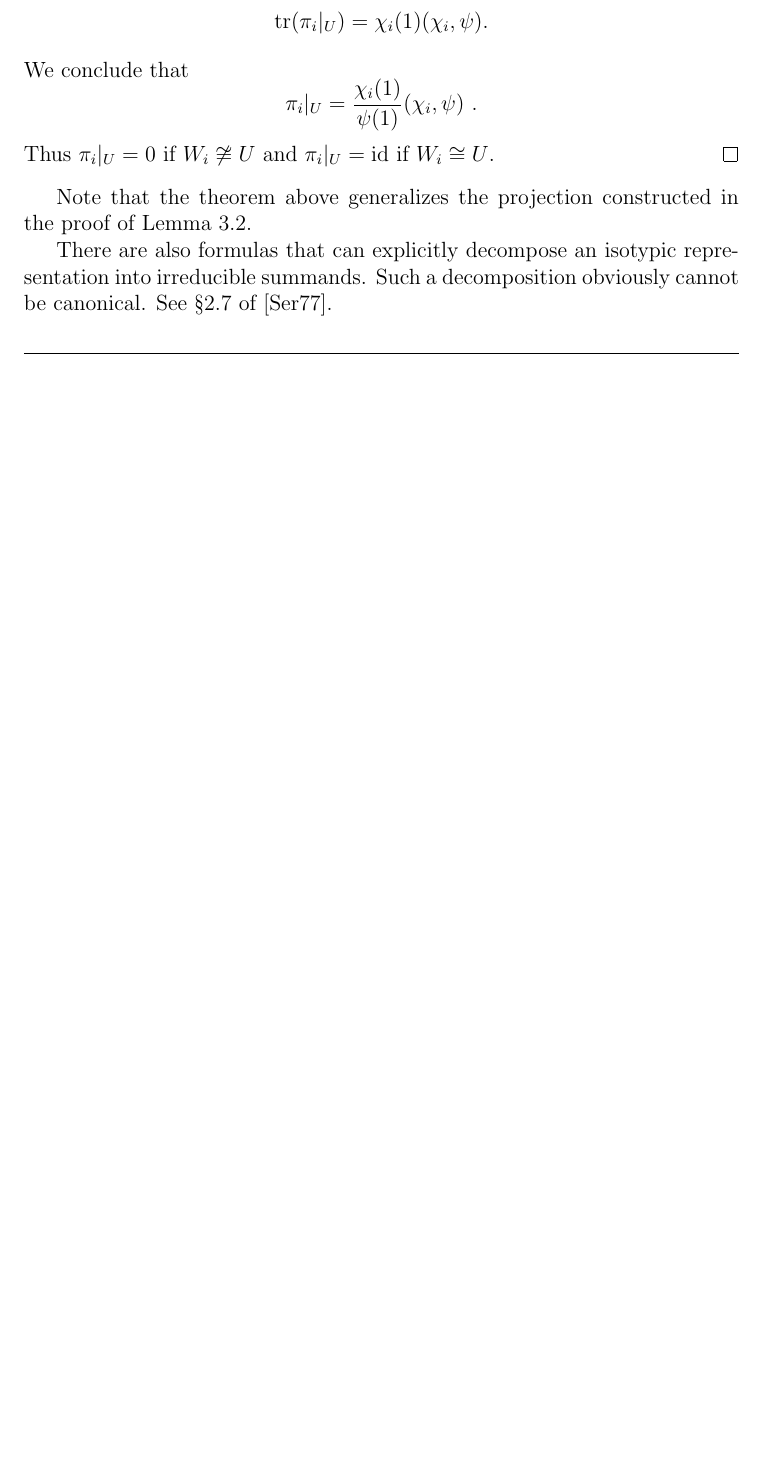
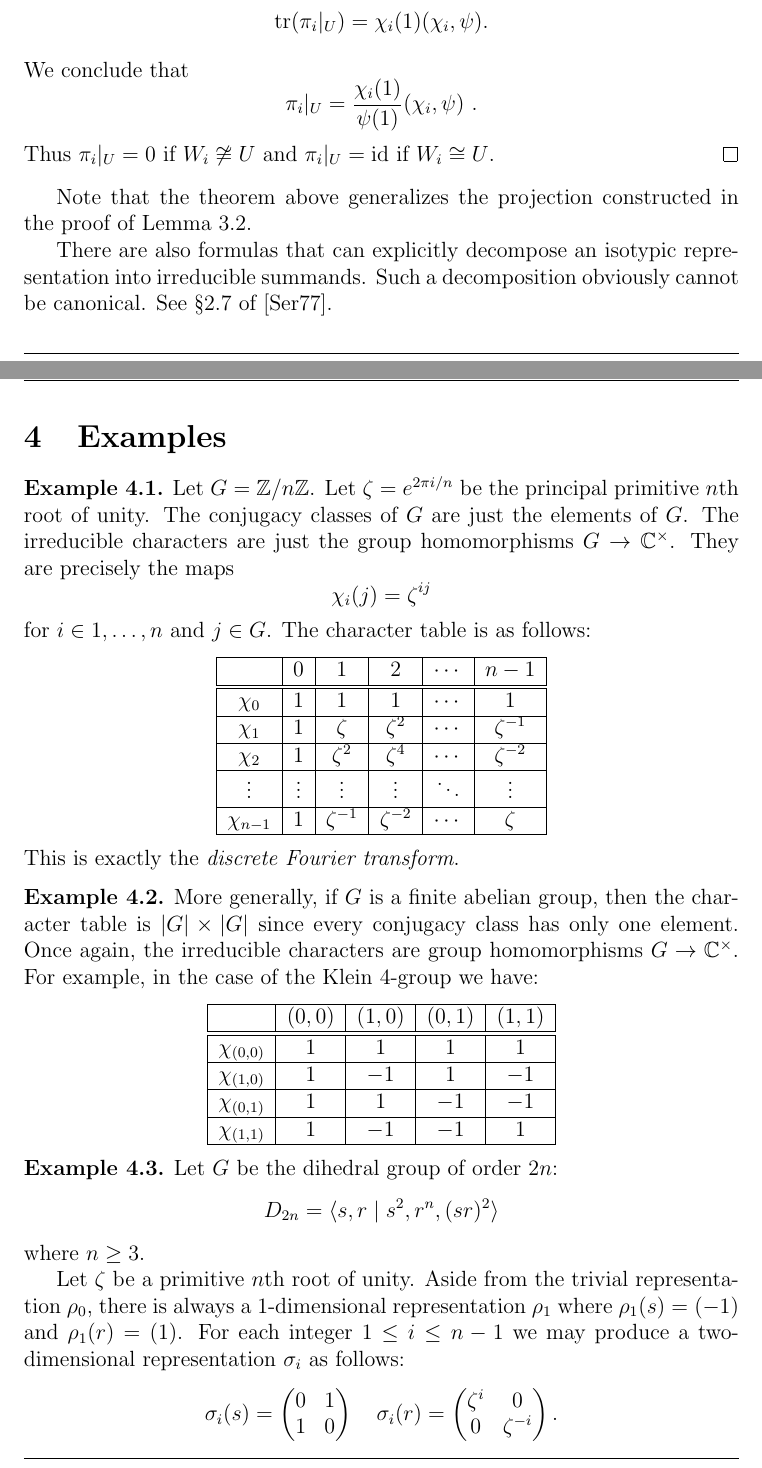
Before and after one commit to vtorsor/representation-theory-notes, a LaTeX document (characters.tex): part of page 11 of 12 before the commit and two parts of pages 11 and 12 of 14 after it, the two joined at a grey line, cut so that both start at the same text, the shorter picture padded with empty space. Compiled offline with pdfLaTeX.

Commit message:
Added Example Character Tables

```diff
--- a/characters.tex
+++ b/characters.tex
@@ -693,3 +697,81 @@ isotypic representation into irreducible summands.
 Such a decomposition obviously cannot be canonical.
 See \S 2.7 of \cite{Serre}.
 
+\newpage
+
+\section{Examples}
+
+\begin{example}
+Let $G = \mathbb{Z}/n\mathbb{Z}$.  Let $\zeta = e^{2\pi i/n}$
+be the principal primitive $n$th root of unity.
+The conjugacy classes of $G$ are just the elements of $G$.
+The irreducible characters are just
+the group homomorphisms $G \to \mathbb{C}^\times$.
+They are precisely the maps
+\[
+\chi_i(j) = \zeta^{ij}
+\]
+for $i \in 1,\ldots,n$ and $j \in G$.
+The character table is as follows:
+\begin{center}
+\begin{tabular}{|c|c|c|c|c|c|}
+\hline
+ & $0 $ & $1$ & $2$ & $\cdots$ & ${n-1}$\\
+\hline
+\hline
+$\chi_0$ & $1$ & $1$ & $1$ & $\cdots$ & $1$\\
+\hline
+$\chi_1$ & $1$ & $\zeta$ & $\zeta^2$ & $\cdots$ & $\zeta^{-1}$\\
+\hline
+$\chi_2$ & $1$ & $\zeta^2$ & $\zeta^4$ & $\cdots$ & $\zeta^{-2}$\\
+\hline
+$\vdots$ & $\vdots$ & $\vdots$ & $\vdots$ & $\ddots$ & $\vdots$\\
+\hline
+$\chi_{n-1}$ & $1$ & $\zeta^{-1}$ & $\zeta^{-2}$ & $\cdots$ & $\zeta$\\
+\hline
+\end{tabular}
+\end{center}
+This is exactly the \emph{discrete Fourier transform}.
+\end{example}
+
+\begin{example}
+More generally, if $G$ is a finite abelian group, then
+the character table is $|G| \times |G|$ since every conjugacy class has
+only one element.
+Once again, the irreducible characters are group homomorphisms
+$G \to \mathbb{C}^\times$.
+For example, in the case of the Klein 4-group we have:
+\begin{center}
+\begin{tabular}{|c|c|c|c|c|}
+\hline
+ & $(0,0)$ & $(1,0)$ & $(0,1)$ & $(1,1)$\\
+\hline
+\hline
+$\chi_{(0,0)}$ & $1$ & $1$ & $1$ & $1$\\
+\hline
+$\chi_{(1,0)}$ & $1$ & $-1$ & $1$ & $-1$\\
+\hline
+$\chi_{(0,1)}$ & $1$ & $1$ & $-1$ & $-1$\\
+\hline
+$\chi_{(1,1)}$ & $1$ & $-1$ & $-1$ & $1$\\
+\hline
+\end{tabular}
+\end{center}
+\end{example}
+
+\begin{example}
+Let $G$ be the dihedral group of order $2n$:
+\[
+D_{2n} = \langle s,r \mid s^2, r^n, (sr)^2 \rangle
+\]
+where $n \ge 3$.
+
+Let $\zeta$ be a primitive $n$th root of unity.
+Aside from the trivial representation $\rho_0$,
+there is always a $1$-dimensional representation $\rho_1$
+where $\rho_1(s)=(-1)$ and $\rho_1(r)=(1)$.
+For each integer $1 \le i \le n-1$ we may produce a two-dimensional
+representation $\sigma_i$ as follows:
+\[
+\sigma_i(s) = \begin{pmatrix} 0&1\\1&0 \end{pmatrix} \quad
+\sigma_i(r) = \begin{pmatrix} \zeta^i&0\\0&\zeta^{-i} \end{pmatrix} .
```
Also changed, not shown: characters.tex (121 more changed lines).
